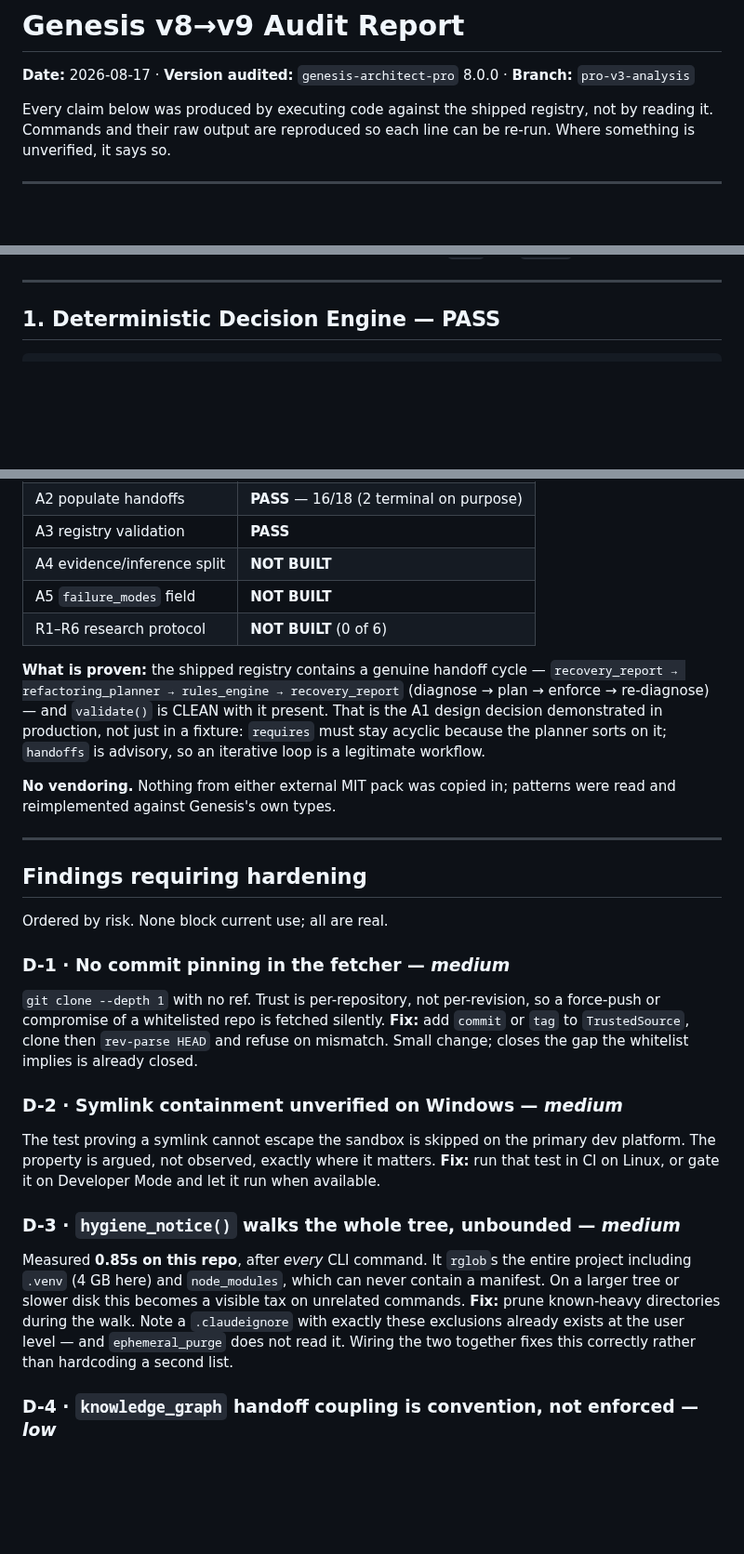
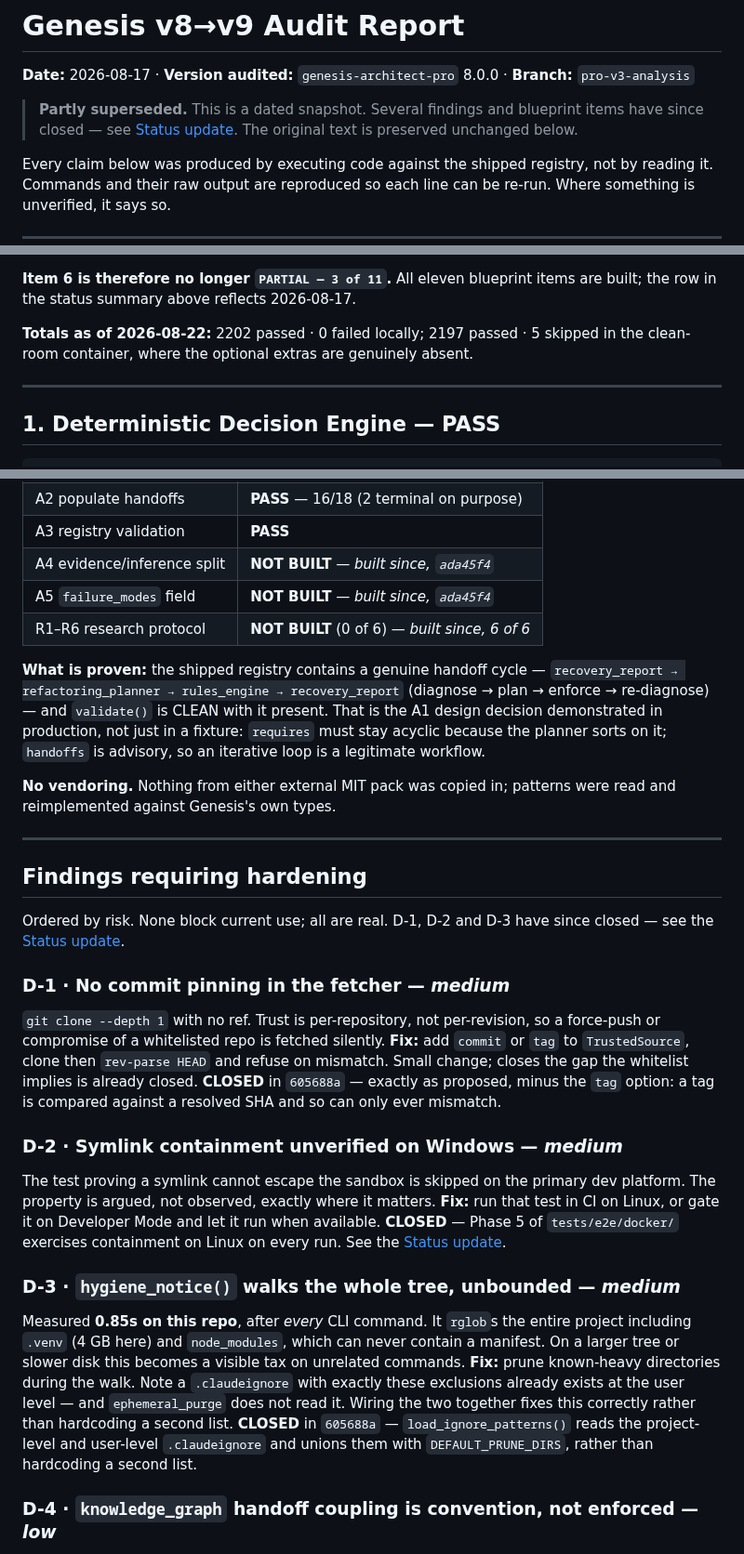
Before and after one commit to maioio/genesis-architect, a Markdown page: docs/pro/V8_V9_AUDIT_REPORT.md, 3 parts joined by grey strips. Shown at 93% size. Drawn GitHub-style; blank space fills up the shorter version.

```diff
--- a/docs/pro/V8_V9_AUDIT_REPORT.md
+++ b/docs/pro/V8_V9_AUDIT_REPORT.md
@@ -1,6 +1,10 @@
 # Genesis v8→v9 Audit Report
 
 **Date:** 2026-08-17 · **Version audited:** `genesis-architect-pro` 8.0.0 · **Branch:** `pro-v3-analysis`
+
+> **Partly superseded.** This is a dated snapshot. Several findings and
+> blueprint items have since closed — see [Status update](#status-update--2026-08-22).
+> The original text is preserved unchanged below.
 
 Every claim below was produced by executing code against the shipped
 registry, not by reading it. Commands and their raw output are reproduced so
@@ -28,3 +97,9 @@ as PASS would be false.
+**Item 6 is therefore no longer `PARTIAL — 3 of 11`.** All eleven blueprint
+items are built; the row in the status summary above reflects 2026-08-17.
+
+**Totals as of 2026-08-22:** 2202 passed · 0 failed locally; 2197 passed ·
+5 skipped in the clean-room container, where the optional extras are
+genuinely absent.
 
 ---
 
@@ -160,9 +235,9 @@ R4 RESEARCH_COVERAGE_LOW gate:              ABSENT
 | A1 `handoffs` field | **PASS** |
 | A2 populate handoffs | **PASS** — 16/18 (2 terminal on purpose) |
 | A3 registry validation | **PASS** |
-| A4 evidence/inference split | **NOT BUILT** |
-| A5 `failure_modes` field | **NOT BUILT** |
-| R1–R6 research protocol | **NOT BUILT** (0 of 6) |
+| A4 evidence/inference split | **NOT BUILT** — *built since, `ada45f4`* |
+| A5 `failure_modes` field | **NOT BUILT** — *built since, `ada45f4`* |
+| R1–R6 research protocol | **NOT BUILT** (0 of 6) — *built since, 6 of 6* |
 
 **What is proven:** the shipped registry contains a genuine handoff cycle —
 `recovery_report → refactoring_planner → rules_engine → recovery_report`
@@ -179,6 +254,8 @@ patterns were read and reimplemented against Genesis's own types.
 ## Findings requiring hardening
 
 Ordered by risk. None block current use; all are real.
+D-1, D-2 and D-3 have since closed — see the
+[Status update](#status-update--2026-08-22).
 
 ### D-1 · No commit pinning in the fetcher — *medium*
 `git clone --depth 1` with no ref. Trust is per-repository, not per-revision,
@@ -186,12 +263,16 @@ so a force-push or compromise of a whitelisted repo is fetched silently.
 **Fix:** add `commit` or `tag` to `TrustedSource`, clone then `rev-parse HEAD`
 and refuse on mismatch. Small change; closes the gap the whitelist implies is
 already closed.
+**CLOSED** in `605688a` — exactly as proposed, minus the `tag` option: a tag
+is compared against a resolved SHA and so can only ever mismatch.
 
 ### D-2 · Symlink containment unverified on Windows — *medium*
 The test proving a symlink cannot escape the sandbox is skipped on the primary
 dev platform. The property is argued, not observed, exactly where it matters.
 **Fix:** run that test in CI on Linux, or gate it on Developer Mode and let it
 run when available.
+**CLOSED** — Phase 5 of `tests/e2e/docker/` exercises containment on Linux on
+every run. See the [Status update](#status-update--2026-08-22).
 
 ### D-3 · `hygiene_notice()` walks the whole tree, unbounded — *medium*
 Measured **0.85s on this repo**, after *every* CLI command. It `rglob`s the
@@ -202,6 +283,9 @@ visible tax on unrelated commands.
 `.claudeignore` with exactly these exclusions already exists at the user
 level — and `ephemeral_purge` does not read it. Wiring the two together fixes
 this correctly rather than hardcoding a second list.
+**CLOSED** in `605688a` — `load_ignore_patterns()` reads the project-level and
+user-level `.claudeignore` and unions them with `DEFAULT_PRUNE_DIRS`, rather
+than hardcoding a second list.
 
 ### D-4 · `knowledge_graph` handoff coupling is convention, not enforced — *low*
 `knowledge_graph` registers through a conditional `try/except`. A handoff
```
Also changed, not shown: other parts of docs/pro/V8_V9_AUDIT_REPORT.md (+65 -0 lines).
